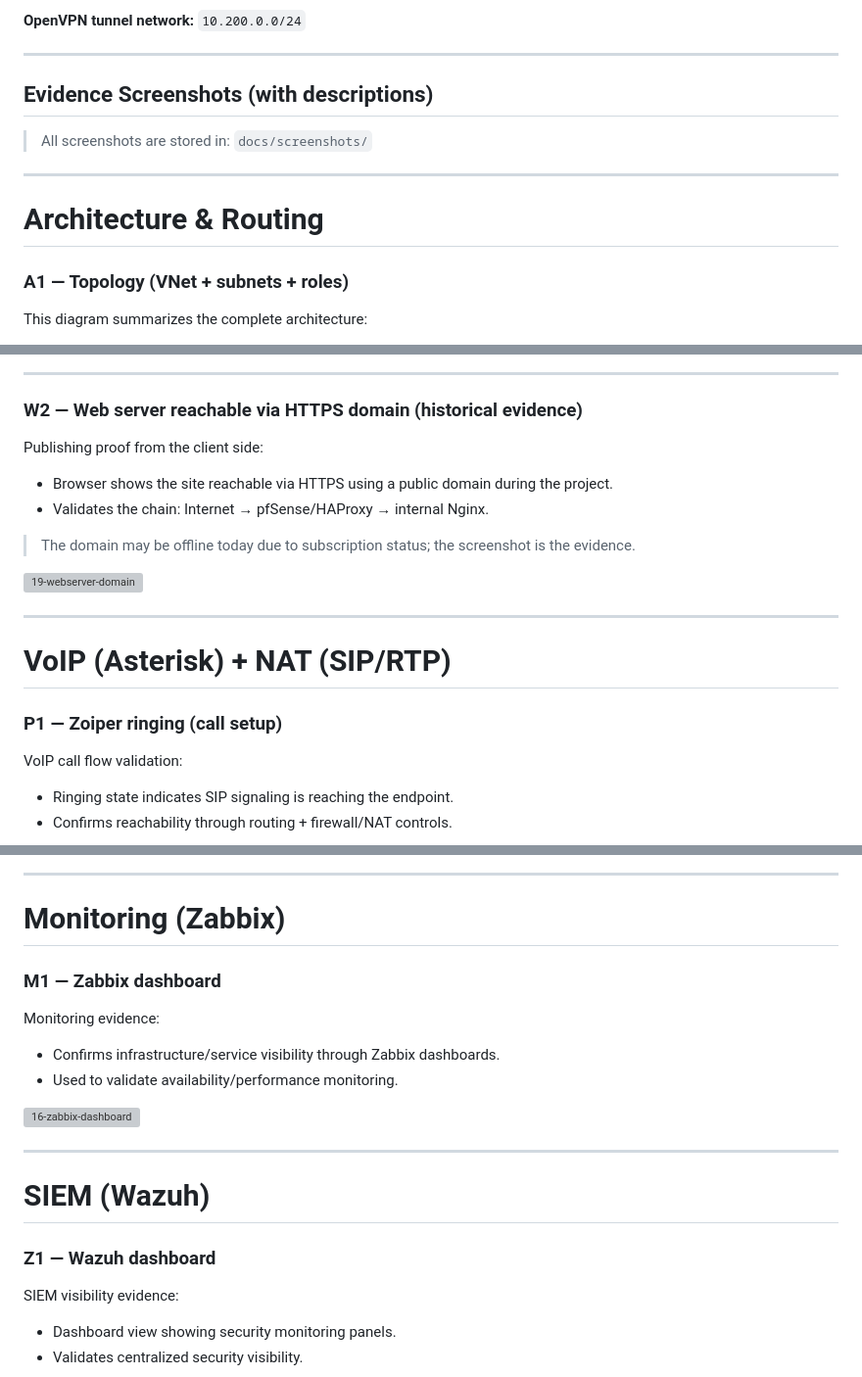
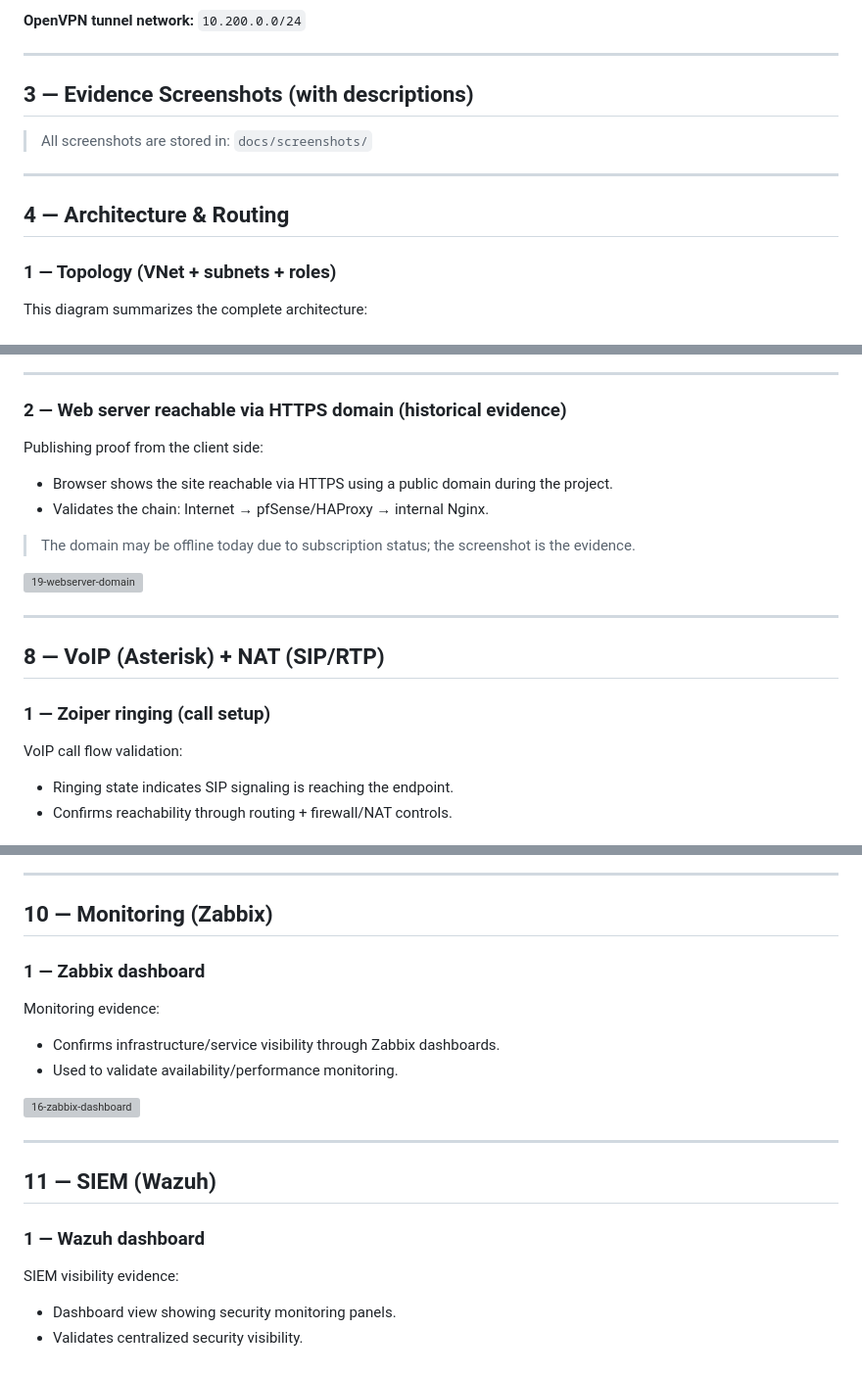
Before and after one commit to youssefkachmar/azure-secure-infrastructure, a Markdown page: README.md, 3 parts joined by grey strips. Shown at 98% size. Drawn GitHub-style; grey boxes are pictures that could not be loaded.

Commit message:
Update section headings in README.md

```diff
--- a/README.md
+++ b/README.md
@@ -37,15 +37,15 @@ A centralized, security-focused Azure lab built around a **pfSense network virtu
 
 ---
 
-## Evidence Screenshots (with descriptions)
+## 3 — Evidence Screenshots (with descriptions)
 
 > All screenshots are stored in: `docs/screenshots/`
 
 ---
 
-# Architecture & Routing
+## 4 — Architecture & Routing
 
-### A1 — Topology (VNet + subnets + roles)
+### 1 — Topology (VNet + subnets + roles)
 
 This diagram summarizes the complete architecture:
 - Azure VNet (`10.0.0.0/16`) and the main subnets.
@@ -172,7 +172,7 @@ Operational proof of the reverse proxy:
 
 ---
 
-### W2 — Web server reachable via HTTPS domain (historical evidence)
+### 2 — Web server reachable via HTTPS domain (historical evidence)
 
 Publishing proof from the client side:
 - Browser shows the site reachable via HTTPS using a public domain during the project.
@@ -184,9 +184,9 @@ Publishing proof from the client side:
 
 ---
 
-# VoIP (Asterisk) + NAT (SIP/RTP)
+## 8 — VoIP (Asterisk) + NAT (SIP/RTP)
 
-### P1 — Zoiper ringing (call setup)
+### 1 — Zoiper ringing (call setup)
 
 VoIP call flow validation:
 - Ringing state indicates SIP signaling is reaching the endpoint.
@@ -262,9 +262,9 @@ Response/containment evidence:
 
 ---
 
-# Monitoring (Zabbix)
+## 10 — Monitoring (Zabbix)
 
-### M1 — Zabbix dashboard
+### 1 — Zabbix dashboard
 
 Monitoring evidence:
 - Confirms infrastructure/service visibility through Zabbix dashboards.
@@ -274,9 +274,9 @@ Monitoring evidence:
 
 ---
 
-# SIEM (Wazuh)
+## 11 — SIEM (Wazuh)
 
-### Z1 — Wazuh dashboard
+### 1 — Wazuh dashboard
 
 SIEM visibility evidence:
 - Dashboard view showing security monitoring panels.
```
Also changed, not shown: other parts of README.md (+26 -26 lines).
